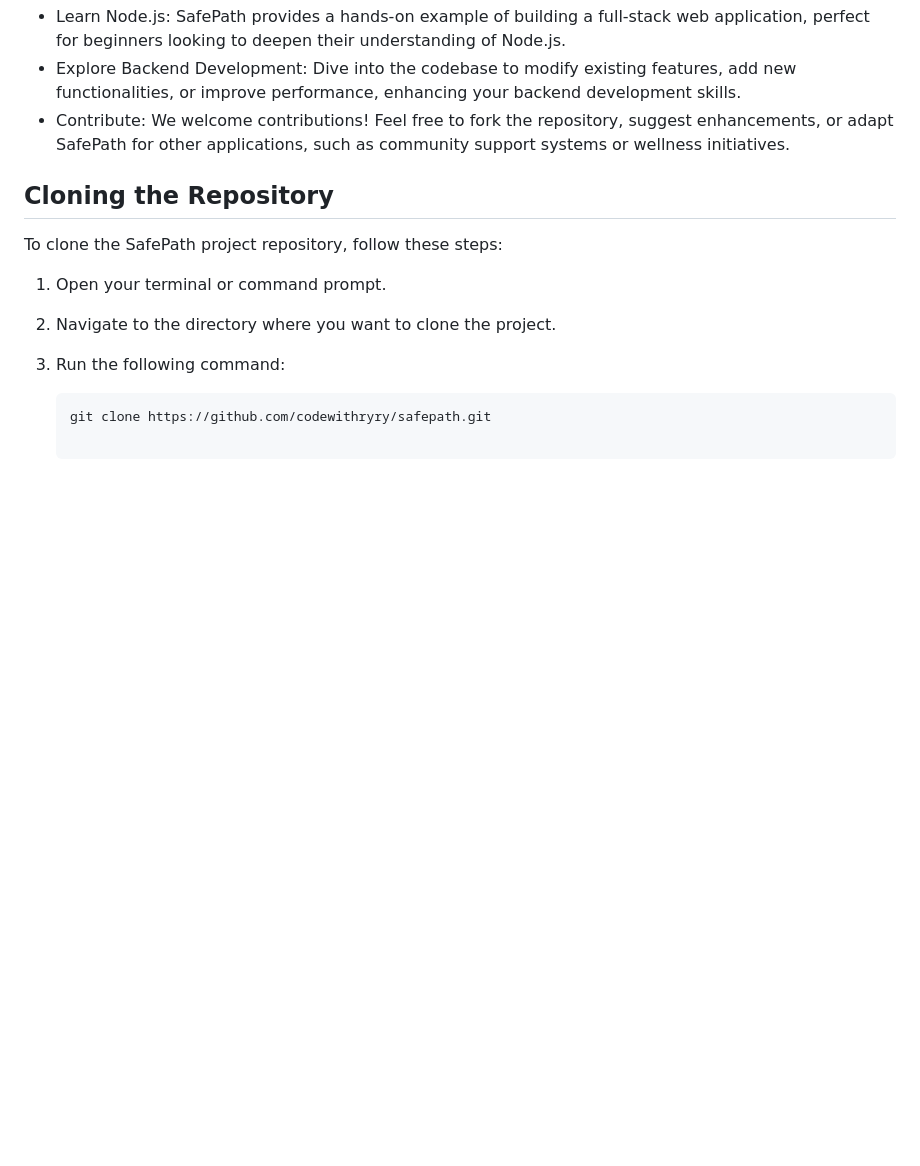
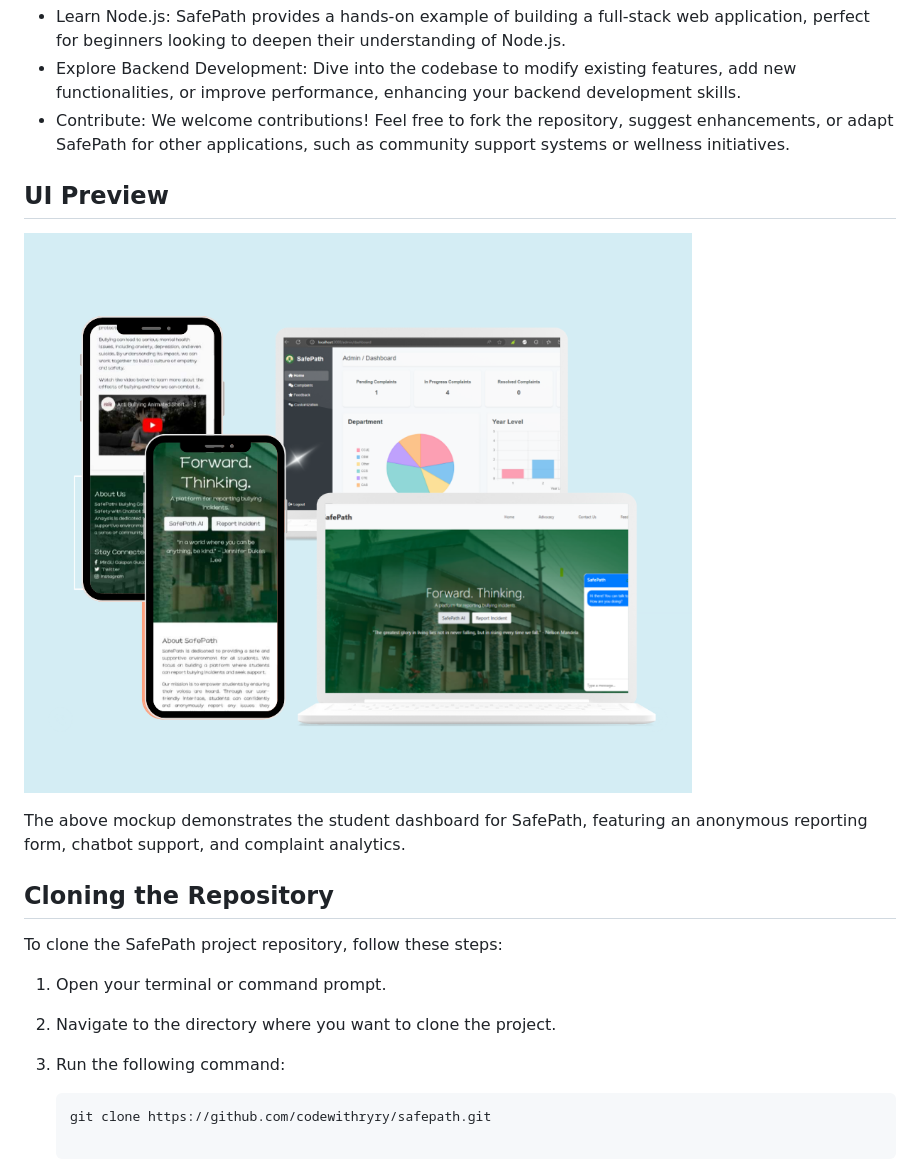
Before and after one commit to codewithryry/SafePath, a Markdown page: README.md, the part around the change. Drawn GitHub-style; pictures changed too: img/SafepathUI.png (added); blank space fills up the shorter version.

```diff
--- a/README.md
+++ b/README.md
@@ -27,6 +27,12 @@ Note: The live site for this project is currently not functioning, but you can e
 - Explore Backend Development: Dive into the codebase to modify existing features, add new functionalities, or improve performance, enhancing your backend development skills.
 - Contribute: We welcome contributions! Feel free to fork the repository, suggest enhancements, or adapt SafePath for other applications, such as community support systems or wellness initiatives.
 
+## UI Preview
+
+![SafePath UI Mockup](img/SafepathUI.png)
+
+The above mockup demonstrates the student dashboard for SafePath, featuring an anonymous reporting form, chatbot support, and complaint analytics.
+
 ## Cloning the Repository
 
 To clone the SafePath project repository, follow these steps:
```
Also changed, not shown: img/Login & Registration Form.png (deleted), wakatime/1.jpg (deleted), wakatime/2.jpg (deleted), wakatime/3.png (deleted), wakatime/full picture.jpg (deleted), 3 other files.
